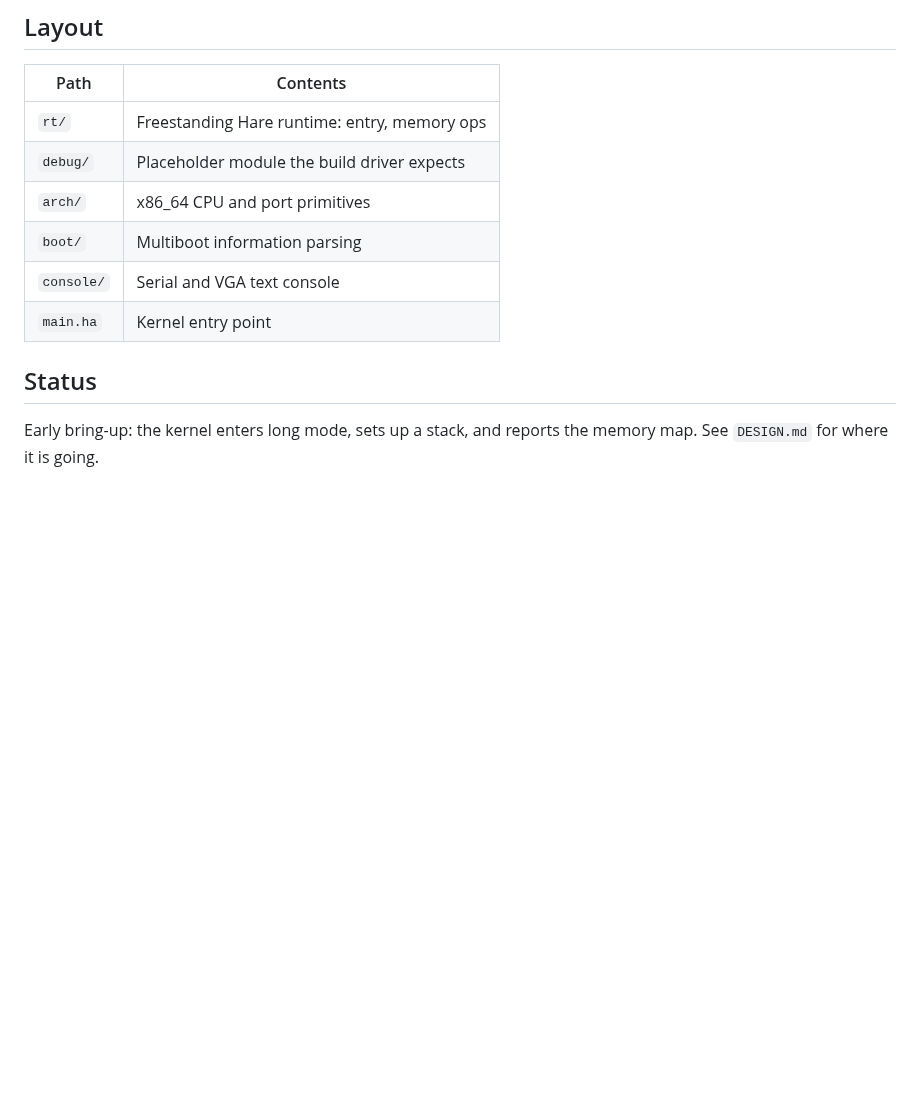
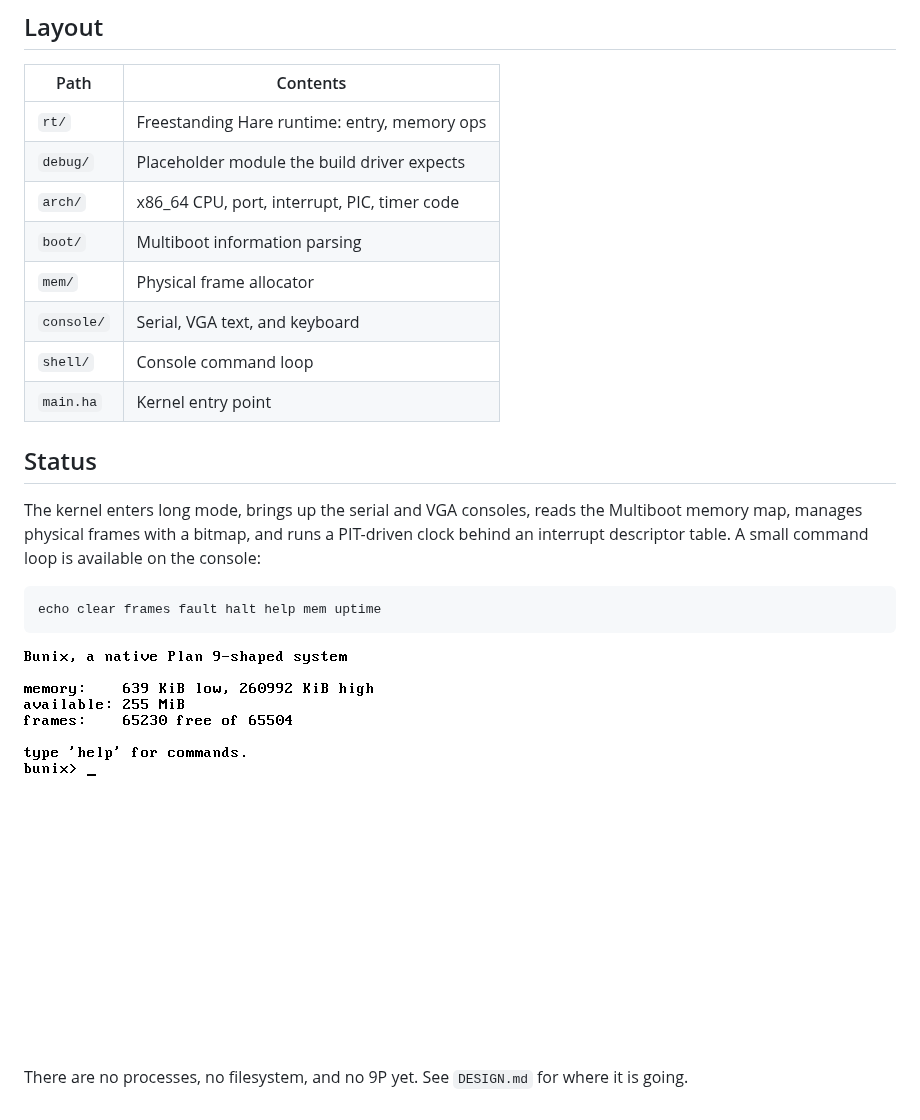
Before and after one commit to KananMajidzada/Bunix, a Markdown page: README.md, the part around the change. Rendered like a GitHub page; pictures changed too: doc/boot.png (added); blank space fills up the shorter version.

Commit message:
Add interrupts, a timer, a frame allocator, and shell commands
An IDT with stubs for all CPU exceptions and IRQs, PIC remapping, and a
PIT clock. A bitmap frame allocator built from the Multiboot memory map. The
console gains echo, clear, frames, uptime, and fault commands, the last of
which exercises the exception path.

```diff
--- a/README.md
+++ b/README.md
@@ -29,12 +29,23 @@ COM1.
 |-------------|-------------------------------------------------|
 | `rt/`       | Freestanding Hare runtime: entry, memory ops    |
 | `debug/`    | Placeholder module the build driver expects     |
-| `arch/`     | x86_64 CPU and port primitives                  |
+| `arch/`     | x86_64 CPU, port, interrupt, PIC, timer code    |
 | `boot/`     | Multiboot information parsing                   |
-| `console/`  | Serial and VGA text console                     |
+| `mem/`      | Physical frame allocator                        |
+| `console/`  | Serial, VGA text, and keyboard                  |
+| `shell/`    | Console command loop                            |
 | `main.ha`   | Kernel entry point                              |
 
 ## Status
 
-Early bring-up: the kernel enters long mode, sets up a stack, and reports the
-memory map. See `DESIGN.md` for where it is going.
+The kernel enters long mode, brings up the serial and VGA consoles, reads the
+Multiboot memory map, manages physical frames with a bitmap, and runs a
+PIT-driven clock behind an interrupt descriptor table. A small command loop is
+available on the console:
+
+	echo clear frames fault halt help mem uptime
+
+![boot](doc/boot.png)
+
+There are no processes, no filesystem, and no 9P yet. See `DESIGN.md` for where
+it is going.
```
Also changed, not shown: DESIGN.md (+9 -2 lines), 11 other files.
